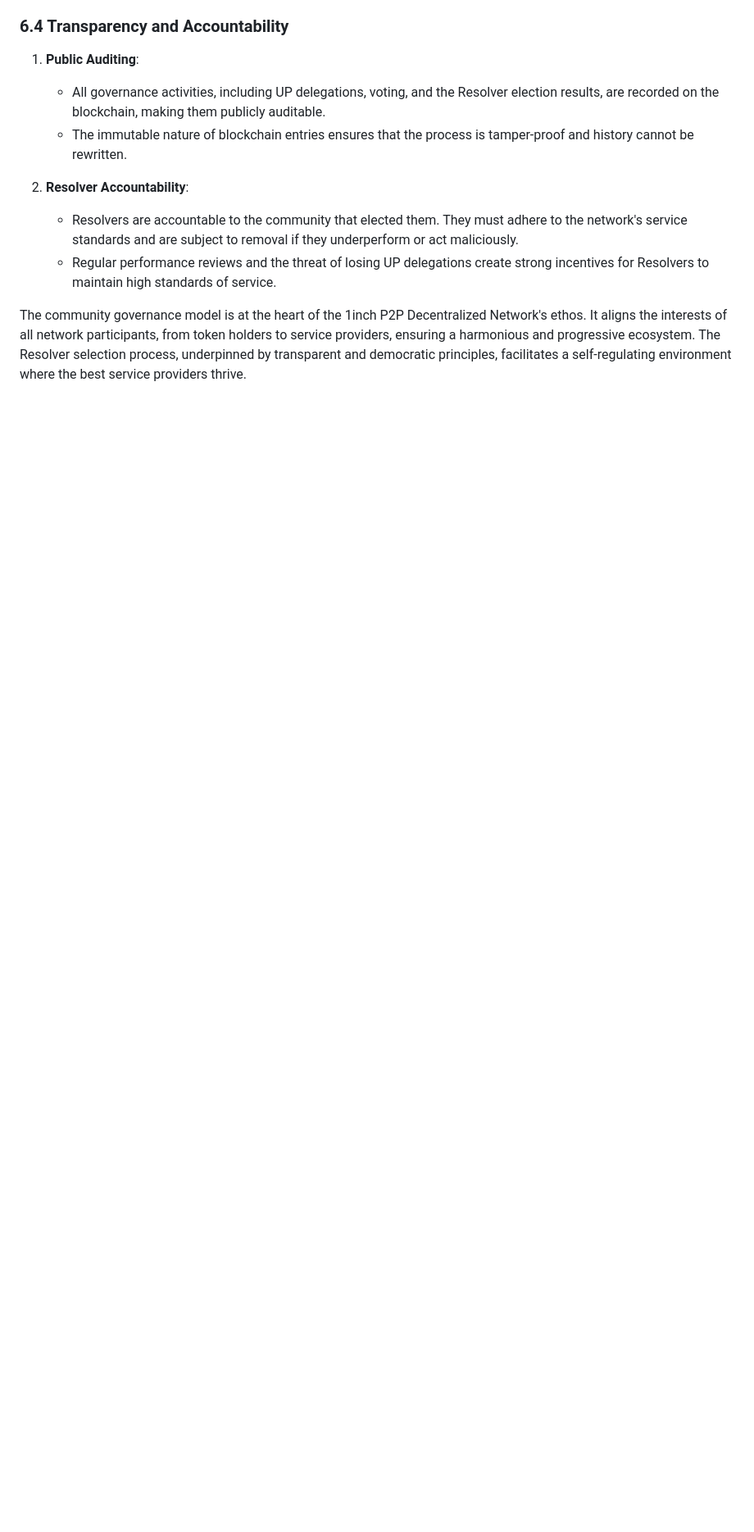
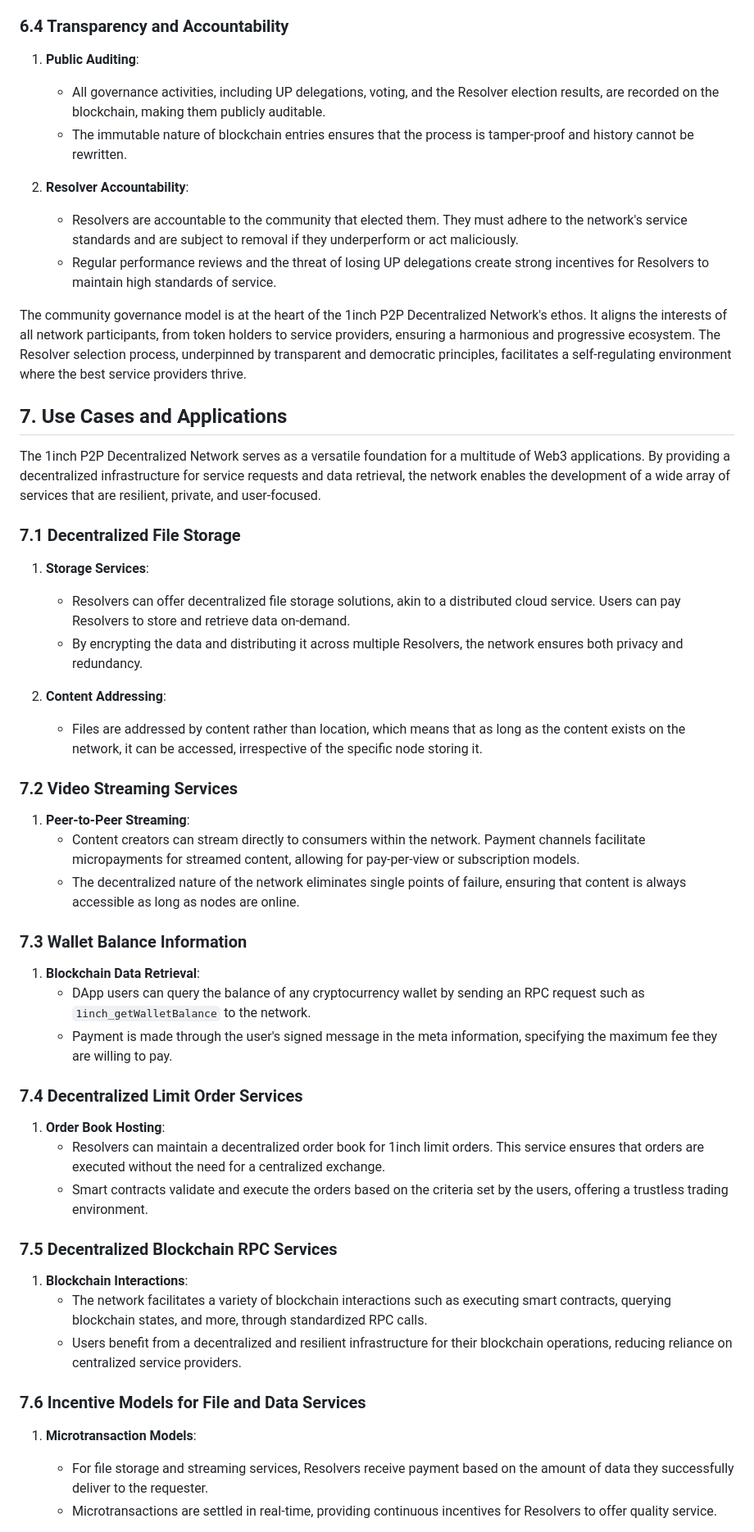
Before and after one commit to 1inch/p2p-network, a Markdown page: README.md, the part around one of its changes. Shown at 82% size. Rendered like a GitHub page; blank space fills up the shorter version.

```diff
--- a/README.md
+++ b/README.md
@@ -284,3 +284,47 @@ In the 1inch P2P Decentralized Network, community governance plays a pivotal rol
     - Regular performance reviews and the threat of losing UP delegations create strong incentives for Resolvers to maintain high standards of service.
 
 The community governance model is at the heart of the 1inch P2P Decentralized Network's ethos. It aligns the interests of all network participants, from token holders to service providers, ensuring a harmonious and progressive ecosystem. The Resolver selection process, underpinned by transparent and democratic principles, facilitates a self-regulating environment where the best service providers thrive.
+
+## 7. Use Cases and Applications
+
+The 1inch P2P Decentralized Network serves as a versatile foundation for a multitude of Web3 applications. By providing a decentralized infrastructure for service requests and data retrieval, the network enables the development of a wide array of services that are resilient, private, and user-focused.
+
+### 7.1 Decentralized File Storage
+
+1. **Storage Services**:
+    - Resolvers can offer decentralized file storage solutions, akin to a distributed cloud service. Users can pay Resolvers to store and retrieve data on-demand.
+    - By encrypting the data and distributing it across multiple Resolvers, the network ensures both privacy and redundancy.
+
+2. **Content Addressing**:
+    - Files are addressed by content rather than location, which means that as long as the content exists on the network, it can be accessed, irrespective of the specific node storing it.
+
+### 7.2 Video Streaming Services
+
+1. **Peer-to-Peer Streaming**:
+    - Content creators can stream directly to consumers within the network. Payment channels facilitate micropayments for streamed content, allowing for pay-per-view or subscription models.
+    - The decentralized nature of the network eliminates single points of failure, ensuring that content is always accessible as long as nodes are online.
+
+### 7.3 Wallet Balance Information
+
+1. **Blockchain Data Retrieval**:
+    - DApp users can query the balance of any cryptocurrency wallet by sending an RPC request such as `1inch_getWalletBalance` to the network.
+    - Payment is made through the user's signed message in the meta information, specifying the maximum fee they are willing to pay.
+
+### 7.4 Decentralized Limit Order Services
+
+1. **Order Book Hosting**:
+    - Resolvers can maintain a decentralized order book for 1inch limit orders. This service ensures that orders are executed without the need for a centralized exchange.
+    - Smart contracts validate and execute the orders based on the criteria set by the users, offering a trustless trading environment.
+
+### 7.5 Decentralized Blockchain RPC Services
+
+1. **Blockchain Interactions**:
+    - The network facilitates a variety of blockchain interactions such as executing smart contracts, querying blockchain states, and more, through standardized RPC calls.
+    - Users benefit from a decentralized and resilient infrastructure for their blockchain operations, reducing reliance on centralized service providers.
+
+### 7.6 Incentive Models for File and Data Services
+
+1. **Microtransaction Models**:
+    - For file storage and streaming services, Resolvers receive payment based on the amount of data they successfully deliver to the requester.
+    - Microtransactions are settled in real-time, providing continuous incentives for Resolvers to offer quality service.
+
```
Also changed, not shown: other parts of README.md (+19 -0 lines).
